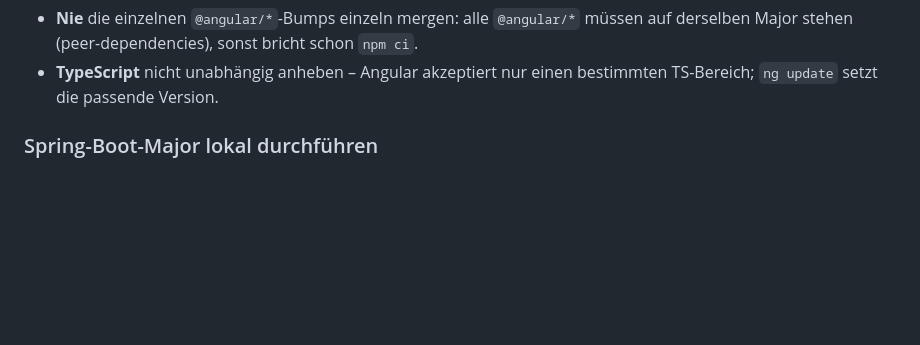
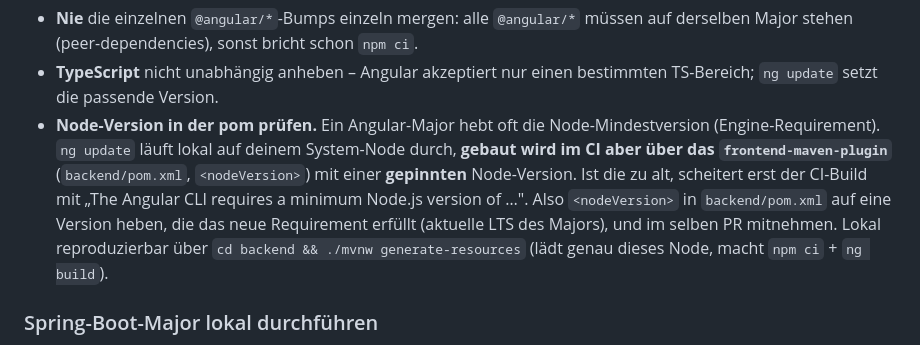
Before and after one commit to NickSchmahl/fehmarn-open, a Markdown page: docs/quality/ci-cd.md, the part around the change. GitHub-like rendering; blank space fills up the shorter version.

Commit message:
Doku: Angular-Major-Anleitung um Node-Version in pom ergaenzen
Ein Angular-Major hebt oft die Node-Mindestversion; der CI-Build laeuft ueber
das frontend-maven-plugin mit gepinnter Node-Version in backend/pom.xml. Hinweis
ergaenzt, diese mitzuheben (sonst BUILD FAILURE erst im CI).

Co-Authored-By: Claude Opus 4.8 <noreply@anthropic.com>

```diff
--- a/docs/quality/ci-cd.md
+++ b/docs/quality/ci-cd.md
@@ -141,6 +141,16 @@ gemergt wurde, die ursprüngliche Dependabot-`angular`-PR schließen.
   `npm ci`.
 - **TypeScript** nicht unabhängig anheben – Angular akzeptiert nur einen
   bestimmten TS-Bereich; `ng update` setzt die passende Version.
+- **Node-Version in der pom prüfen.** Ein Angular-Major hebt oft die
+  Node-Mindestversion (Engine-Requirement). `ng update` läuft lokal auf deinem
+  System-Node durch, **gebaut wird im CI aber über das `frontend-maven-plugin`**
+  (`backend/pom.xml`, `<nodeVersion>`) mit einer **gepinnten** Node-Version. Ist
+  die zu alt, scheitert erst der CI-Build mit „The Angular CLI requires a minimum
+  Node.js version of …". Also `<nodeVersion>` in `backend/pom.xml` auf eine
+  Version heben, die das neue Requirement erfüllt (aktuelle LTS des Majors), und
+  im selben PR mitnehmen. Lokal reproduzierbar über
+  `cd backend && ./mvnw generate-resources` (lädt genau dieses Node, macht
+  `npm ci` + `ng build`).
 
 ### Spring-Boot-Major lokal durchführen
 
```
